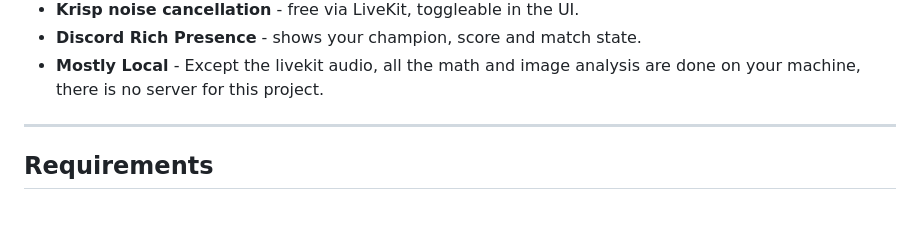
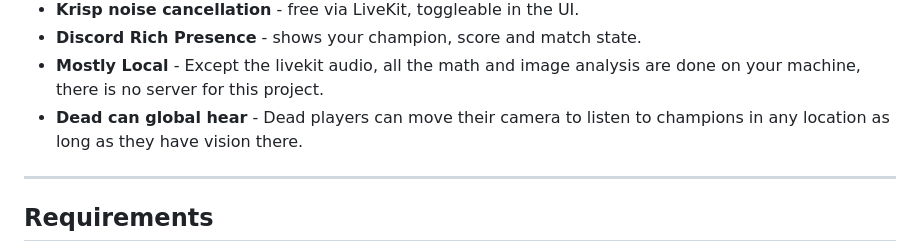
Before and after one commit to bedwarshurts/LeagueProximityChat, a Markdown page: README.md, the part around the change. GitHub-like rendering; blank space fills up the shorter version.

```diff
--- a/README.md
+++ b/README.md
@@ -25,6 +25,7 @@ your position by looking at the screen and routes voice through LiveKit.
 - **Krisp noise cancellation** - free via LiveKit, toggleable in the UI.
 - **Discord Rich Presence** - shows your champion, score and match state.
 - **Mostly Local** - Except the livekit audio, all the math and image analysis are done on your machine, there is no server for this project.
+- **Dead can global hear** - Dead players can move their camera to listen to champions in any location as long as they have vision there.
 
 ---
 
```
